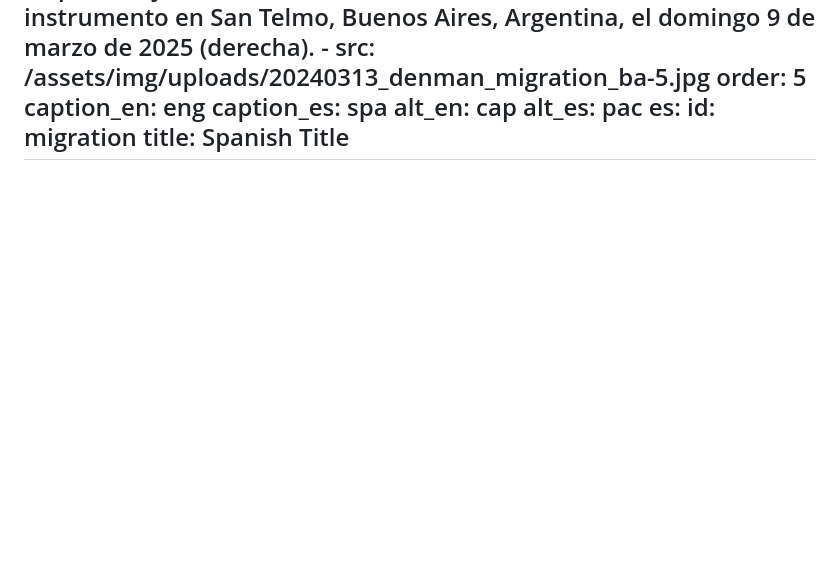
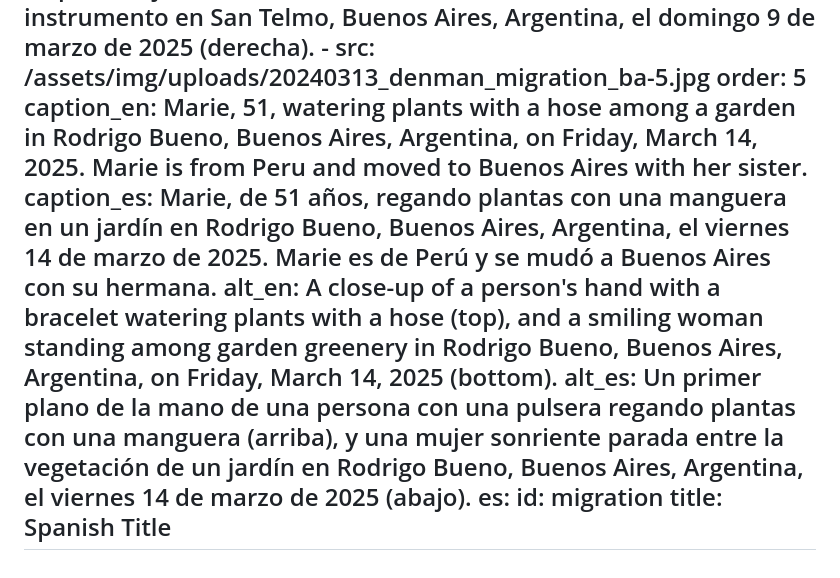
Before and after one commit to UNC-Global-Storytelling/buenos-aires-2025, a Markdown page: src/photoStories/migration.md, the part around the change. Drawn GitHub-style; blank space fills up the shorter version.

Commit message:
Update Photo Stories “migration”

```diff
--- a/src/photoStories/migration.md
+++ b/src/photoStories/migration.md
@@ -71,10 +71,20 @@ en:
         Buenos Aires, Argentina, el domingo 9 de marzo de 2025 (derecha).
     - src: /assets/img/uploads/20240313_denman_migration_ba-5.jpg
       order: 5
-      caption_en: eng
-      caption_es: spa
-      alt_en: cap
-      alt_es: pac
+      caption_en: Marie, 51, watering plants with a hose among a garden in Rodrigo
+        Bueno, Buenos Aires, Argentina, on Friday, March 14, 2025. Marie is from
+        Peru and moved to Buenos Aires with her sister.
+      caption_es: Marie, de 51 años, regando plantas con una manguera en un jardín en
+        Rodrigo Bueno, Buenos Aires, Argentina, el viernes 14 de marzo de 2025.
+        Marie es de Perú y se mudó a Buenos Aires con su hermana.
+      alt_en: A close-up of a person's hand with a bracelet watering plants with a
+        hose (top), and a smiling woman standing among garden greenery in
+        Rodrigo Bueno, Buenos Aires, Argentina, on Friday, March 14, 2025
+        (bottom).
+      alt_es: Un primer plano de la mano de una persona con una pulsera regando
+        plantas con una manguera (arriba), y una mujer sonriente parada entre la
+        vegetación de un jardín en Rodrigo Bueno, Buenos Aires, Argentina, el
+        viernes 14 de marzo de 2025 (abajo).
 es:
   id: migration
   title: Spanish Title
```
